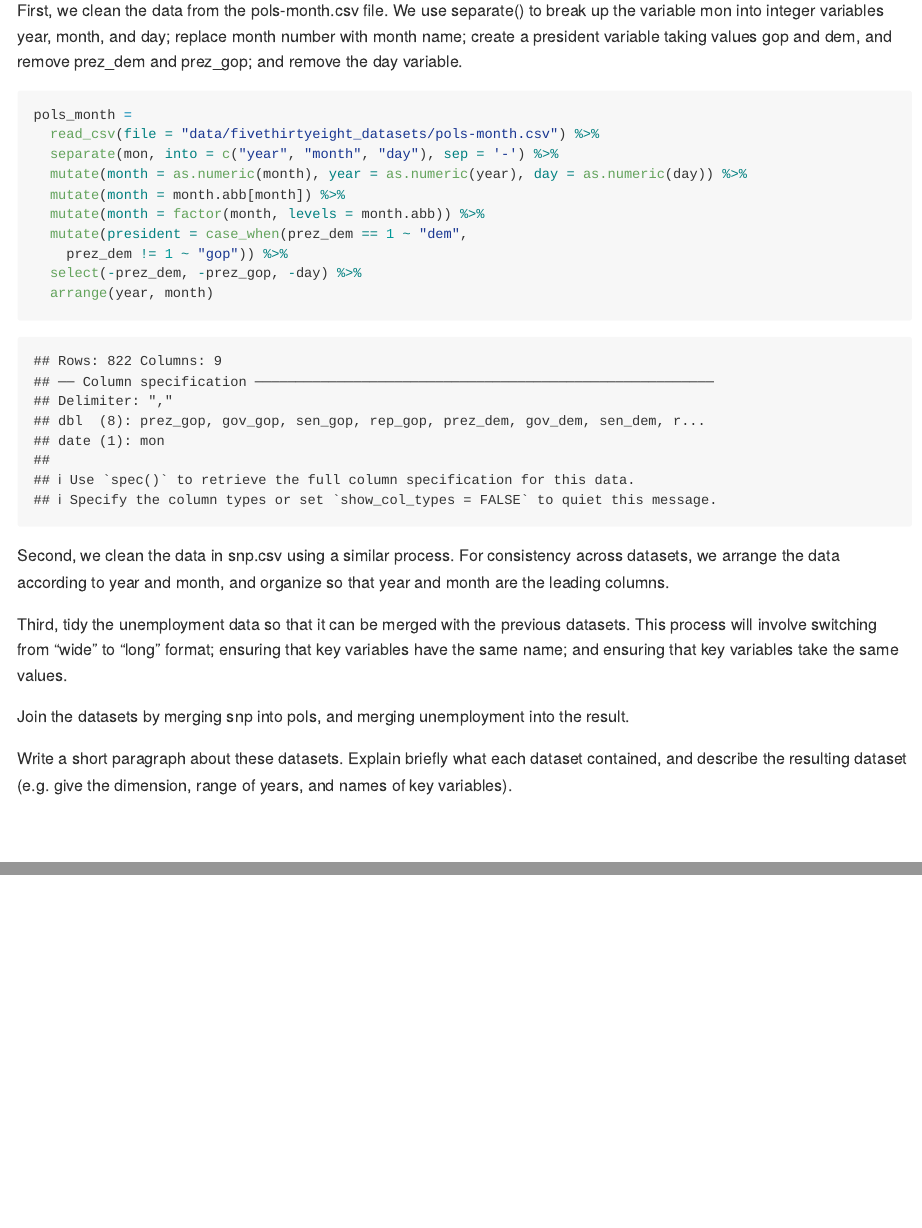
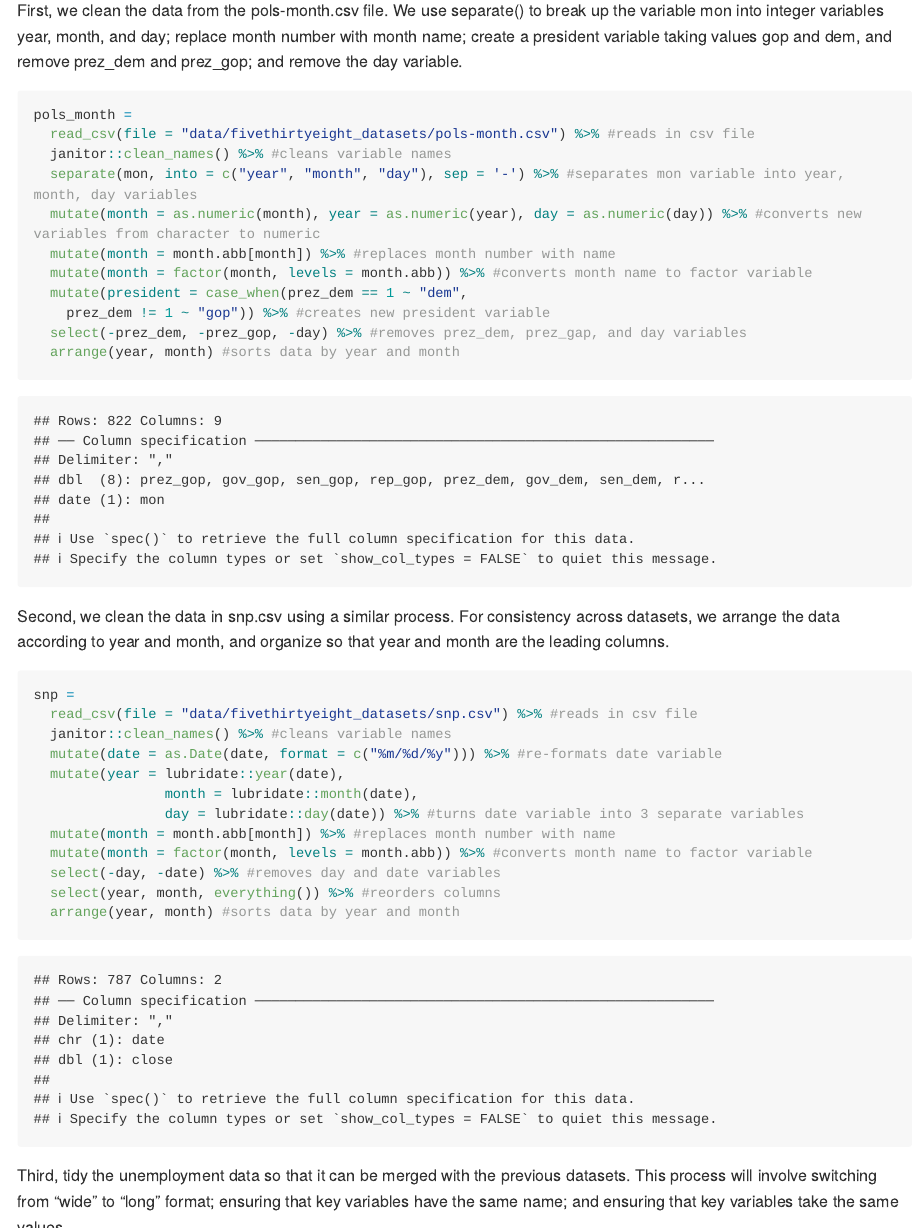
Before and after one commit to amz2148/p8105_hw2_amz2148, an R Markdown document (p8105_hw2_amz2148.Rmd): the page in a window 1100 px wide, from 1820 px down, and a second part further down, joined at a grey line. The pictures show the output file p8105_hw2_amz2148.md that the author committed with the source, drawn offline in the style of GitHub; long lines of code are wrapped.

Commit message:
problem 3 - up to (but not including) final join

````diff
--- a/p8105_hw2_amz2148.Rmd
+++ b/p8105_hw2_amz2148.Rmd
@@ -68,30 +68,53 @@ First, we clean the data from the pols-month.csv file. We use separate() to brea
 
 ```{r pols_month}
 pols_month =
-  read_csv(file = "data/fivethirtyeight_datasets/pols-month.csv") %>%
-  separate(mon, into = c("year", "month", "day"), sep = '-') %>%
-  mutate(month = as.numeric(month), year = as.numeric(year), day = as.numeric(day)) %>%
-  mutate(month = month.abb[month]) %>%
-  mutate(month = factor(month, levels = month.abb)) %>%
+  read_csv(file = "data/fivethirtyeight_datasets/pols-month.csv") %>% #reads in csv file
+  janitor::clean_names() %>% #cleans variable names
+  separate(mon, into = c("year", "month", "day"), sep = '-') %>% #separates mon variable into year, month, day variables
+  mutate(month = as.numeric(month), year = as.numeric(year), day = as.numeric(day)) %>% #converts new variables from character to numeric
+  mutate(month = month.abb[month]) %>% #replaces month number with name
+  mutate(month = factor(month, levels = month.abb)) %>% #converts month name to factor variable
   mutate(president = case_when(prez_dem == 1 ~ "dem",
-    prez_dem != 1 ~ "gop")) %>%
-  select(-prez_dem, -prez_gop, -day) %>%
-  arrange(year, month)
+    prez_dem != 1 ~ "gop")) %>% #creates new president variable
+  select(-prez_dem, -prez_gop, -day) %>% #removes prez_dem, prez_gap, and day variables
+  arrange(year, month) #sorts data by year and month
 ```
 
 Second, we clean the data in snp.csv using a similar process. For consistency across datasets, we arrange the data according to year and month, and organize so that year and month are the leading columns.
 
-
-
+```{r snp}
+snp =
+  read_csv(file = "data/fivethirtyeight_datasets/snp.csv") %>% #reads in csv file
+  janitor::clean_names() %>% #cleans variable names
+  mutate(date = as.Date(date, format = c("%m/%d/%y"))) %>% #re-formats date variable
+  mutate(year = lubridate::year(date),
+                month = lubridate::month(date),
+                day = lubridate::day(date)) %>% #turns date variable into 3 separate variables
+  mutate(month = month.abb[month]) %>% #replaces month number with name
+  mutate(month = factor(month, levels = month.abb)) %>% #converts month name to factor variable
+  select(-day, -date) %>% #removes day and date variables
+  select(year, month, everything()) %>% #reorders columns
+  arrange(year, month) #sorts data by year and month
+```
 
 Third, tidy the unemployment data so that it can be merged with the previous datasets. This process will involve switching from “wide” to “long” format; ensuring that key variables have the same name; and ensuring that key variables take the same values.
 
+```{r unemployment}
+unemployment =
+  read_csv(file = "data/fivethirtyeight_datasets/unemployment.csv") %>% #reads in csv file
+  rename(year = Year) %>% #changes case of year variable to lowercase (keeping months uppercase for later ease of merging with other files)
+  pivot_longer(
+    Jan:Dec,
+    names_to = "month",
+    values_to = "unemployment_rate") %>%
+  mutate(month = factor(month, levels = month.abb)) #converts month name to factor variable
+```
 
+Finally, we join the datasets by merging snp into pols, then merging unemployment into the result.
 
+```{r join}
 
-Join the datasets by merging snp into pols, and merging unemployment into the result.
-
-
+```
 
 
 Write a short paragraph about these datasets. Explain briefly what each dataset contained, and describe the resulting dataset (e.g. give the dimension, range of years, and names of key variables).
````
Also changed, not shown: p8105_hw2_amz2148.md.
